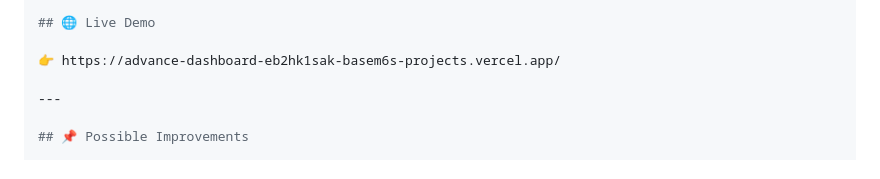
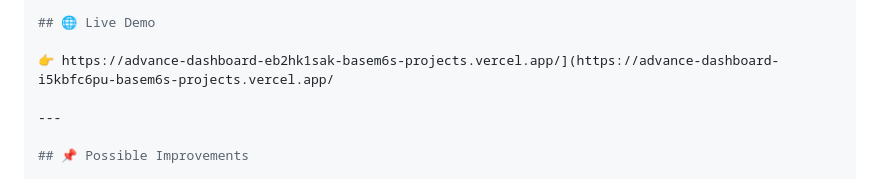
Before and after one commit to Basem6/Advance_dashboard, a Markdown page: README.md, the part around the change. GitHub-like rendering.

Commit message:
Fix live demo URL in README
Corrected the live demo link in the README.

```diff
--- a/README.md
+++ b/README.md
@@ -104,7 +104,7 @@ project/
 
 ## 🌐 Live Demo
 
-👉 https://advance-dashboard-eb2hk1sak-basem6s-projects.vercel.app/
+👉 https://advance-dashboard-eb2hk1sak-basem6s-projects.vercel.app/](https://advance-dashboard-i5kbfc6pu-basem6s-projects.vercel.app/
 
 ---
 
```
